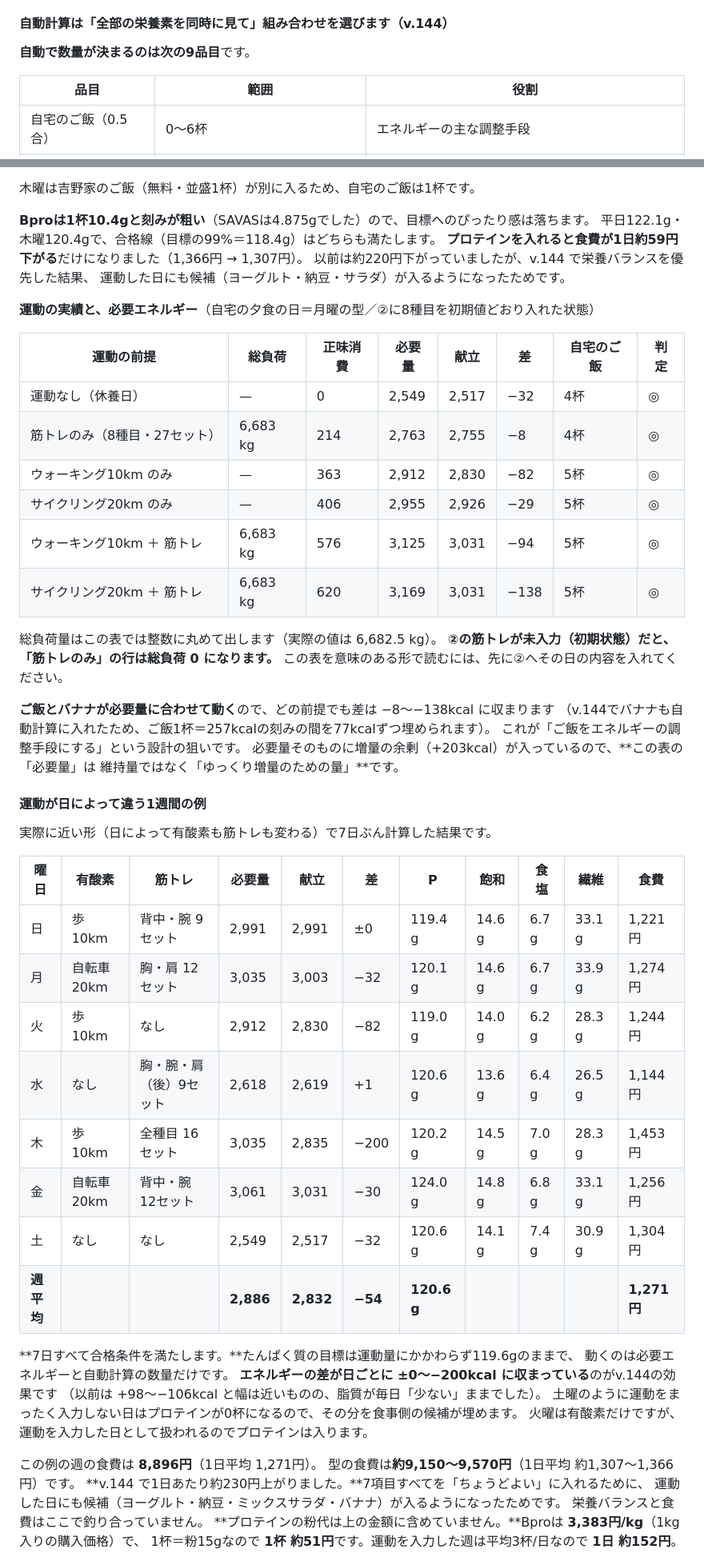
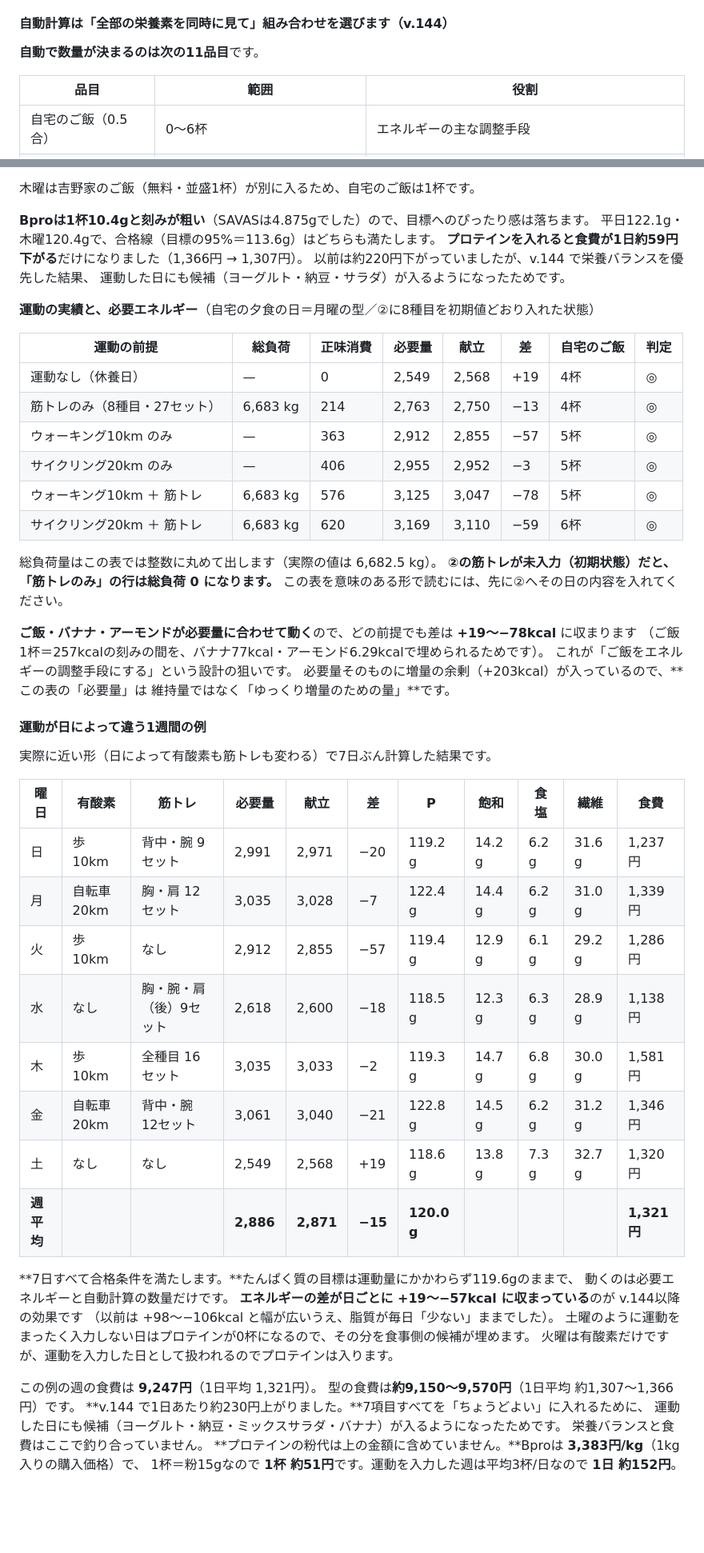
Before and after one commit to achaboo/protein-sync, a Markdown page: README.md, 2 parts joined by grey strips. Shown at 80% size. Drawn GitHub-style; blank space fills up the shorter version.

```diff
--- a/README.md
+++ b/README.md
@@ -571,7 +571,7 @@ Bproは1回分（30g）0.64g の公表値です（1杯0.32g）。
 
 #### 自動計算は「全部の栄養素を同時に見て」組み合わせを選びます（v.144）
 
-**自動で数量が決まるのは次の9品目**です。
+**自動で数量が決まるのは次の11品目**です。
 
 | 品目 | 範囲 | 役割 |
 |---|---|---|
@@ -911,7 +911,7 @@ Bproは1回分（30g）0.64g の公表値です（1杯0.32g）。
 木曜は吉野家のご飯（無料・並盛1杯）が別に入るため、自宅のご飯は1杯です。
 
 **Bproは1杯10.4gと刻みが粗い**（SAVASは4.875gでした）ので、目標へのぴったり感は落ちます。
-平日122.1g・木曜120.4gで、合格線（目標の99%＝118.4g）はどちらも満たします。
+平日122.1g・木曜120.4gで、合格線（目標の95%＝113.6g）はどちらも満たします。
 **プロテインを入れると食費が1日約59円下がる**だけになりました（1,366円 → 1,307円）。
 以前は約220円下がっていましたが、v.144 で栄養バランスを優先した結果、
 運動した日にも候補（ヨーグルト・納豆・サラダ）が入るようになったためです。
@@ -920,19 +920,19 @@ Bproは1回分（30g）0.64g の公表値です（1杯0.32g）。
 
 | 運動の前提 | 総負荷 | 正味消費 | 必要量 | 献立 | 差 | 自宅のご飯 | 判定 |
 |---|---|---|---|---|---|---|---|
-| 運動なし（休養日） | — | 0 | 2,549 | 2,517 | −32 | 4杯 | ◎ |
-| 筋トレのみ（8種目・27セット） | 6,683 kg | 214 | 2,763 | 2,755 | −8 | 4杯 | ◎ |
-| ウォーキング10km のみ | — | 363 | 2,912 | 2,830 | −82 | 5杯 | ◎ |
-| サイクリング20km のみ | — | 406 | 2,955 | 2,926 | −29 | 5杯 | ◎ |
-| ウォーキング10km ＋ 筋トレ | 6,683 kg | 576 | 3,125 | 3,031 | −94 | 5杯 | ◎ |
-| サイクリング20km ＋ 筋トレ | 6,683 kg | 620 | 3,169 | 3,031 | −138 | 5杯 | ◎ |
+| 運動なし（休養日） | — | 0 | 2,549 | 2,568 | +19 | 4杯 | ◎ |
+| 筋トレのみ（8種目・27セット） | 6,683 kg | 214 | 2,763 | 2,750 | −13 | 4杯 | ◎ |
+| ウォーキング10km のみ | — | 363 | 2,912 | 2,855 | −57 | 5杯 | ◎ |
+| サイクリング20km のみ | — | 406 | 2,955 | 2,952 | −3 | 5杯 | ◎ |
+| ウォーキング10km ＋ 筋トレ | 6,683 kg | 576 | 3,125 | 3,047 | −78 | 5杯 | ◎ |
+| サイクリング20km ＋ 筋トレ | 6,683 kg | 620 | 3,169 | 3,110 | −59 | 6杯 | ◎ |
 
 総負荷量はこの表では整数に丸めて出します（実際の値は 6,682.5 kg）。
 **②の筋トレが未入力（初期状態）だと、「筋トレのみ」の行は総負荷 0 になります。**
 この表を意味のある形で読むには、先に②へその日の内容を入れてください。
 
-**ご飯とバナナが必要量に合わせて動く**ので、どの前提でも差は −8〜−138kcal に収まります
-（v.144でバナナも自動計算に入れたため、ご飯1杯＝257kcalの刻みの間を77kcalずつ埋められます）。
+**ご飯・バナナ・アーモンドが必要量に合わせて動く**ので、どの前提でも差は **+19〜−78kcal** に収まります
+（ご飯1杯＝257kcalの刻みの間を、バナナ77kcal・アーモンド6.29kcalで埋められるためです）。
 これが「ご飯をエネルギーの調整手段にする」という設計の狙いです。
 必要量そのものに増量の余剰（+203kcal）が入っているので、**この表の「必要量」は
 維持量ではなく「ゆっくり増量のための量」**です。
@@ -943,23 +943,23 @@ Bproは1回分（30g）0.64g の公表値です（1杯0.32g）。
 
 | 曜日 | 有酸素 | 筋トレ | 必要量 | 献立 | 差 | P | 飽和 | 食塩 | 繊維 | 食費 |
 |---|---|---|---|---|---|---|---|---|---|---|
-| 日 | 歩10km | 背中・腕 9セット | 2,991 | 2,991 | ±0 | 119.4 g | 14.6 g | 6.7 g | 33.1 g | 1,221 円 |
-| 月 | 自転車20km | 胸・肩 12セット | 3,035 | 3,003 | −32 | 120.1 g | 14.6 g | 6.7 g | 33.9 g | 1,274 円 |
-| 火 | 歩10km | なし | 2,912 | 2,830 | −82 | 119.0 g | 14.0 g | 6.2 g | 28.3 g | 1,244 円 |
-| 水 | なし | 胸・腕・肩（後）9セット | 2,618 | 2,619 | +1 | 120.6 g | 13.6 g | 6.4 g | 26.5 g | 1,144 円 |
-| 木 | 歩10km | 全種目 16セット | 3,035 | 2,835 | −200 | 120.2 g | 14.5 g | 7.0 g | 28.3 g | 1,453 円 |
-| 金 | 自転車20km | 背中・腕 12セット | 3,061 | 3,031 | −30 | 124.0 g | 14.8 g | 6.8 g | 33.1 g | 1,256 円 |
-| 土 | なし | なし | 2,549 | 2,517 | −32 | 120.6 g | 14.1 g | 7.4 g | 30.9 g | 1,304 円 |
-| **週平均** | | | **2,886** | **2,832** | **−54** | **120.6 g** | | | | **1,271 円** |
+| 日 | 歩10km | 背中・腕 9セット | 2,991 | 2,971 | −20 | 119.2 g | 14.2 g | 6.2 g | 31.6 g | 1,237 円 |
+| 月 | 自転車20km | 胸・肩 12セット | 3,035 | 3,028 | −7 | 122.4 g | 14.4 g | 6.2 g | 31.0 g | 1,339 円 |
+| 火 | 歩10km | なし | 2,912 | 2,855 | −57 | 119.4 g | 12.9 g | 6.1 g | 29.2 g | 1,286 円 |
+| 水 | なし | 胸・腕・肩（後）9セット | 2,618 | 2,600 | −18 | 118.5 g | 12.3 g | 6.3 g | 28.9 g | 1,138 円 |
+| 木 | 歩10km | 全種目 16セット | 3,035 | 3,033 | −2 | 119.3 g | 14.7 g | 6.8 g | 30.0 g | 1,581 円 |
+| 金 | 自転車20km | 背中・腕 12セット | 3,061 | 3,040 | −21 | 122.8 g | 14.5 g | 6.2 g | 31.2 g | 1,346 円 |
+| 土 | なし | なし | 2,549 | 2,568 | +19 | 118.6 g | 13.8 g | 7.3 g | 32.7 g | 1,320 円 |
+| **週平均** | | | **2,886** | **2,871** | **−15** | **120.0 g** | | | | **1,321 円** |
 
 **7日すべて合格条件を満たします。**たんぱく質の目標は運動量にかかわらず119.6gのままで、
 動くのは必要エネルギーと自動計算の数量だけです。
-**エネルギーの差が日ごとに ±0〜−200kcal に収まっている**のがv.144の効果です
-（以前は +98〜−106kcal と幅は近いものの、脂質が毎日「少ない」ままでした）。
+**エネルギーの差が日ごとに +19〜−57kcal に収まっている**のが v.144以降の効果です
+（以前は +98〜−106kcal と幅が広いうえ、脂質が毎日「少ない」ままでした）。
 土曜のように運動をまったく入力しない日はプロテインが0杯になるので、その分を食事側の候補が埋めます。
 火曜は有酸素だけですが、運動を入力した日として扱われるのでプロテインは入ります。
 
-この例の週の食費は **8,896円**（1日平均 1,271円）。
+この例の週の食費は **9,247円**（1日平均 1,321円）。
 型の食費は**約9,150〜9,570円**（1日平均 約1,307〜1,366円）です。
 **v.144 で1日あたり約230円上がりました。**7項目すべてを「ちょうどよい」に入れるために、
 運動した日にも候補（ヨーグルト・納豆・ミックスサラダ・バナナ）が入るようになったためです。
```
Also changed, not shown: other parts of README.md (+13 -13 lines), CLAUDE.md (+2 -2 lines), tools/review-prompt.md (+1 -1 lines).
